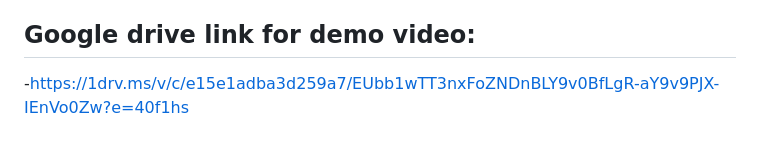
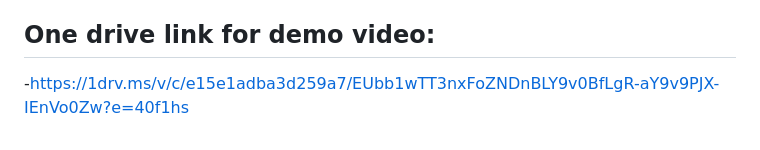
Before and after one commit to kishore-baskar/event-hub, a Markdown page: README.md, the part around the change. Drawn GitHub-style.

```diff
--- a/README.md
+++ b/README.md
@@ -112,5 +112,5 @@ python app.py
 - UI Issues: Confirm styles.css and scripts.js are in the static folder and loaded correctly.
 - Database Errors: Delete emr.db and rerun app.py to reinitialize.
 
-## Google drive link for demo video:
+## One drive link for demo video:
 -https://1drv.ms/v/c/e15e1adba3d259a7/EUbb1wTT3nxFoZNDnBLY9v0BfLgR-aY9v9PJX-IEnVo0Zw?e=40f1hs
```
